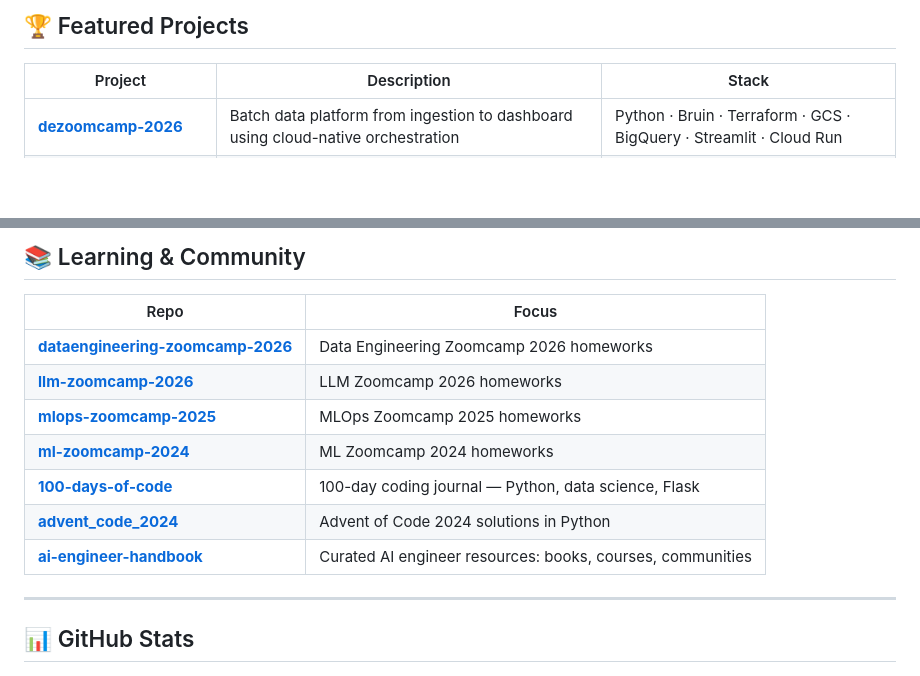
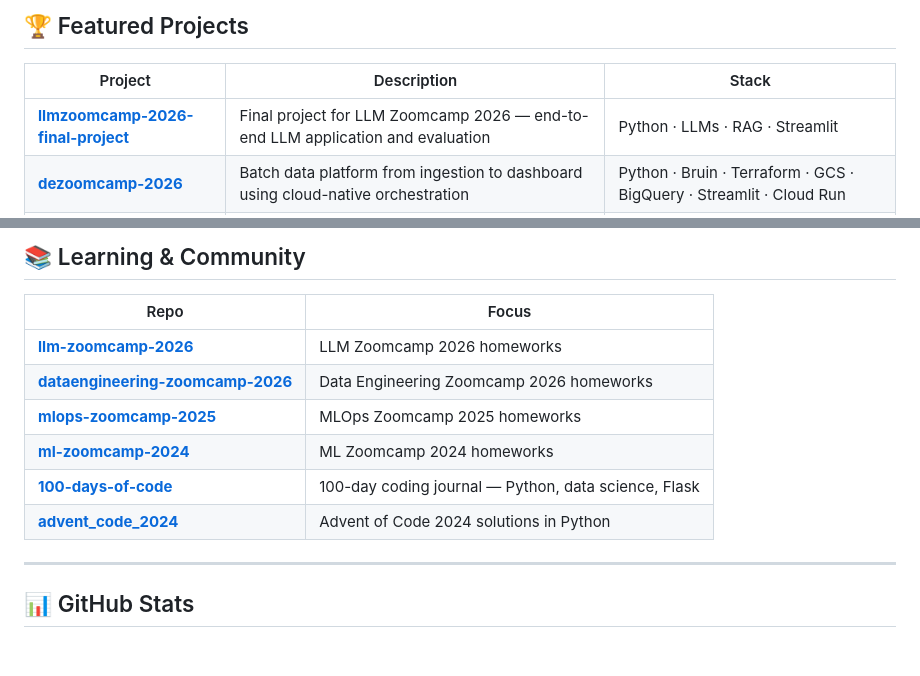
Before and after one commit to RuiFSP/RuiFSP, a Markdown page: README.md, 2 parts joined by grey strips. Rendered like a GitHub page; blank space fills up the shorter version.

Commit message:
feat: add llmzoomcamp-2026-final-project to project list in README

```diff
--- a/README.md
+++ b/README.md
@@ -30,6 +30,7 @@
 
 | Project | Description | Stack |
 |---------|-------------|-------|
+| [**llmzoomcamp-2026-final-project**](https://github.com/RuiFSP/llmzoomcamp-2026-final-project) | Final project for LLM Zoomcamp 2026 — end-to-end LLM application and evaluation | Python · LLMs · RAG · Streamlit |
 | [**dezoomcamp-2026**](https://github.com/RuiFSP/dezoomcamp-2026-final-project) | Batch data platform from ingestion to dashboard using cloud-native orchestration | Python · Bruin · Terraform · GCS · BigQuery · Streamlit · Cloud Run |
 | [**kedro-bike-demand-pipeline**](https://github.com/RuiFSP/kedro-bike-demand-pipeline) | Production-style ML pipeline forecasting next-hour bike demand — Kedro orchestration, CatBoost, live Dash dashboard, fully Dockerised | Python · Kedro · CatBoost · Dash · Docker Compose · uv |
 | [**mlops-2025**](https://github.com/RuiFSP/mlops-2025-final_project) | End-to-end MLOps lifecycle: tracking, packaging, deployment, monitoring | Python · FastAPI · MLflow · Prefect · PostgreSQL · Grafana · Docker · GitHub Actions |
@@ -43,13 +44,12 @@
 
 | Repo | Focus |
 |------|-------|
+| [**llm-zoomcamp-2026**](https://github.com/RuiFSP/llm-zoomcamp-2026) | LLM Zoomcamp 2026 homeworks |
 | [**dataengineering-zoomcamp-2026**](https://github.com/RuiFSP/dataengineering-zoomcamp-2026) | Data Engineering Zoomcamp 2026 homeworks |
-| [**llm-zoomcamp-2026**](https://github.com/RuiFSP/llm-zoomcamp-2026) | LLM Zoomcamp 2026 homeworks |
 | [**mlops-zoomcamp-2025**](https://github.com/RuiFSP/mlops-zoomcamp-2025) | MLOps Zoomcamp 2025 homeworks |
 | [**ml-zoomcamp-2024**](https://github.com/RuiFSP/ml-zoomcamp-2024) | ML Zoomcamp 2024 homeworks |
 | [**100-days-of-code**](https://github.com/RuiFSP/100-days-of-code) | 100-day coding journal — Python, data science, Flask |
 | [**advent_code_2024**](https://github.com/RuiFSP/advent_code_2024) | Advent of Code 2024 solutions in Python |
-| [**ai-engineer-handbook**](https://github.com/RuiFSP/ai-engineer-handbook) | Curated AI engineer resources: books, courses, communities |
 
 ---
 
```
